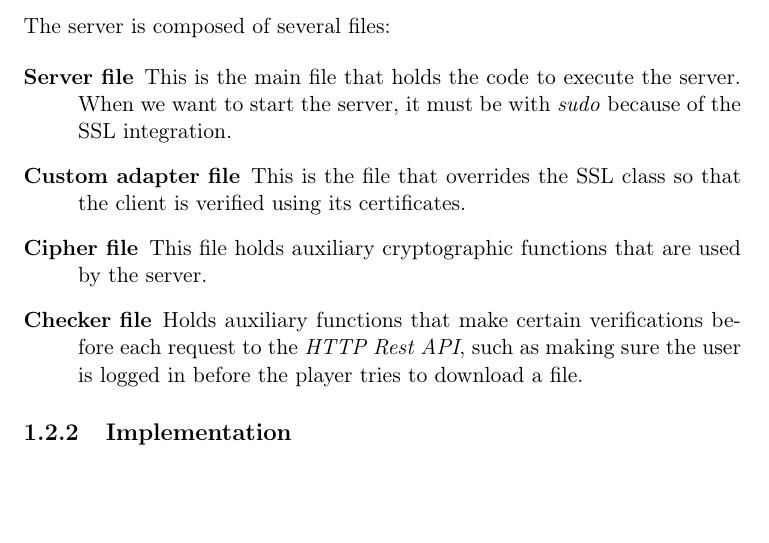
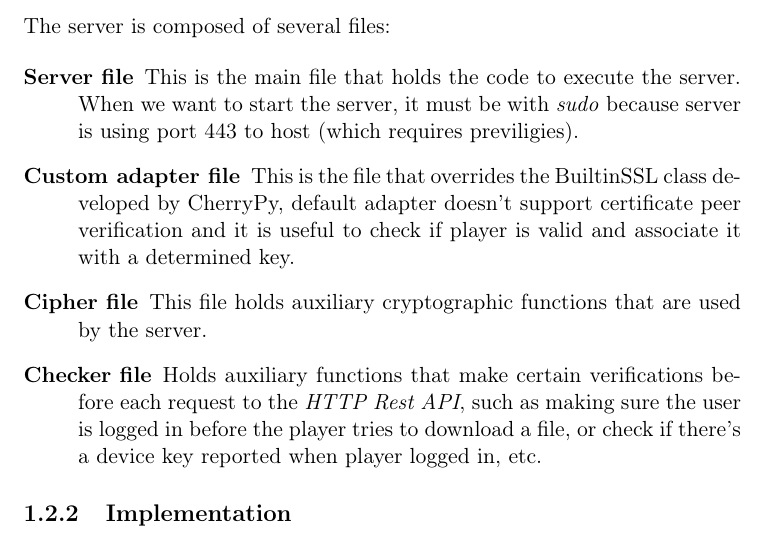
Before and after one commit to dbtdsilva/security-iecds-drm, a LaTeX document (report/proj2.tex): part of page 9 of 21, cut so that both start at the same text, the shorter picture padded with empty space. Compiled offline with pdfLaTeX.

Commit message:
Small changes

```diff
--- a/report/proj2.tex
+++ b/report/proj2.tex
@@ -124,10 +124,10 @@ This interaction is done over a \emph{HTTP Rest} interface.
 The server is composed of several files:
 
 \begin{description}
-  \item[Server file] This is the main file that holds the code to execute the server. When we want to start the server, it must be with \emph{sudo} because of the SSL integration.
-  \item[Custom adapter file] This is the file that overrides the SSL class so that the client is verified using its certificates.
+  \item[Server file] This is the main file that holds the code to execute the server. When we want to start the server, it must be with \emph{sudo} because server is using port 443 to host (which requires previligies).
+  \item[Custom adapter file] This is the file that overrides the BuiltinSSL class developed by CherryPy, default adapter doesn't support certificate peer verification and it is useful to check if player is valid and associate it with a determined key.
   \item[Cipher file] This file holds auxiliary cryptographic functions that are used by the server.
-  \item[Checker file] Holds auxiliary functions that make certain verifications before each request to the \emph{HTTP Rest API}, such as making sure the user is logged in before the player tries to download a file.
+  \item[Checker file] Holds auxiliary functions that make certain verifications before each request to the \emph{HTTP Rest API}, such as making sure the user is logged in before the player tries to download a file, or check if there's a device key reported when player logged in, etc.
 \end{description}
 
 \subsection{Implementation}
```
Also changed, not shown: report/proj2.pdf, report/proj2.tex (2 more changed lines).
